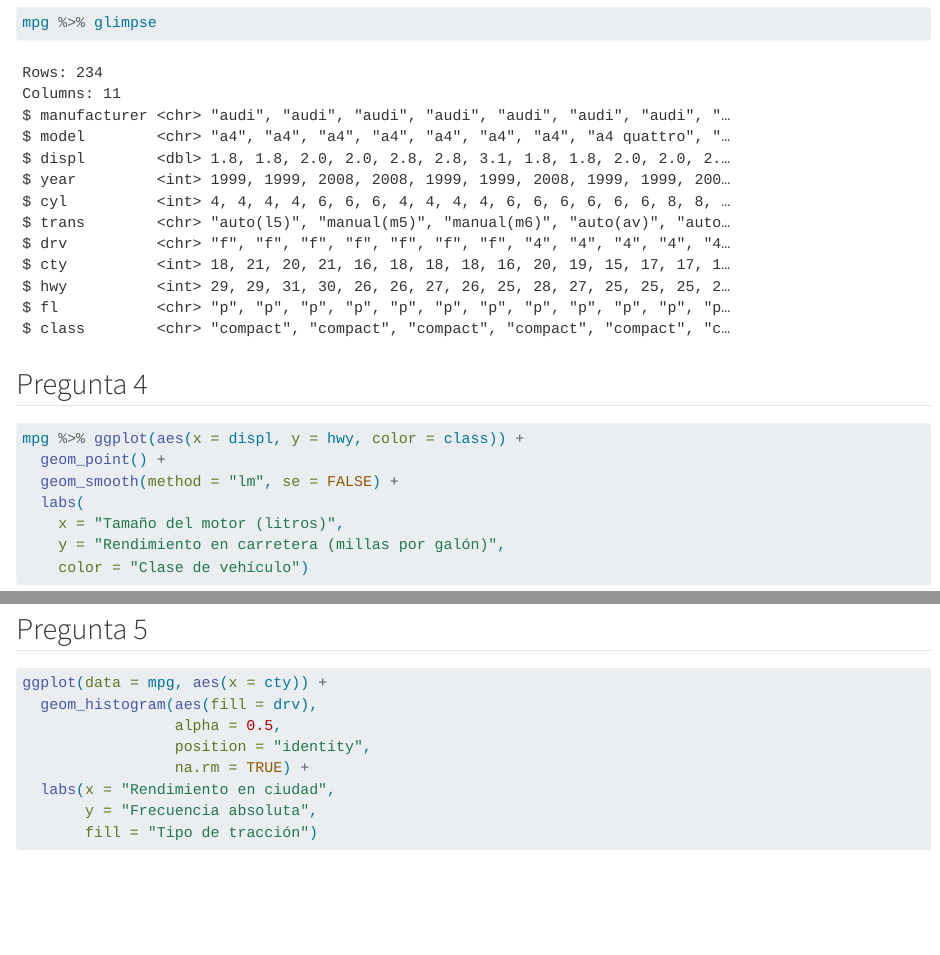
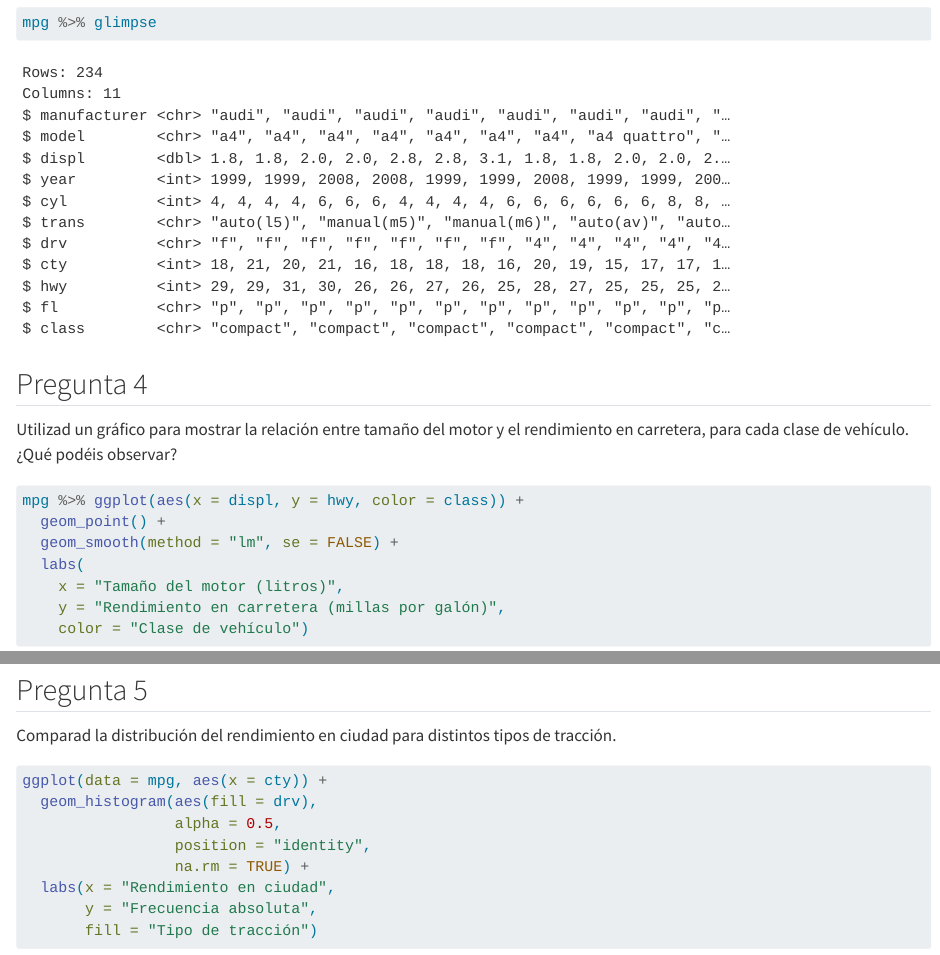
Before and after one commit to Necrohades/entrega2, a Quarto document (main.qmd): the page in a window 1100 px wide, from 450 px down, and a second part further down, joined at a grey line. Rendered offline with R 4.5, knitr and Pandoc in place of Quarto, with nearby package versions.

Commit message:
Copiar enunciados

````diff
--- a/main.qmd
+++ b/main.qmd
@@ -14,6 +14,8 @@ mpg %>% glimpse
 
 ## Pregunta 4
 
+Utilizad un gráfico para mostrar la relación entre tamaño del motor y el rendimiento en carretera, para cada clase de vehículo. ¿Qué podéis observar?
+
 ```{r}
 mpg %>% ggplot(aes(x = displ, y = hwy, color = class)) +
   geom_point() +
@@ -25,6 +27,8 @@ mpg %>% ggplot(aes(x = displ, y = hwy, color = class)) +
 ```
 
 ## Pregunta 5
+
+Comparad la distribución del rendimiento en ciudad para distintos tipos de tracción.
 
 ```{r}
 ggplot(data = mpg, aes(x = cty)) +
````
